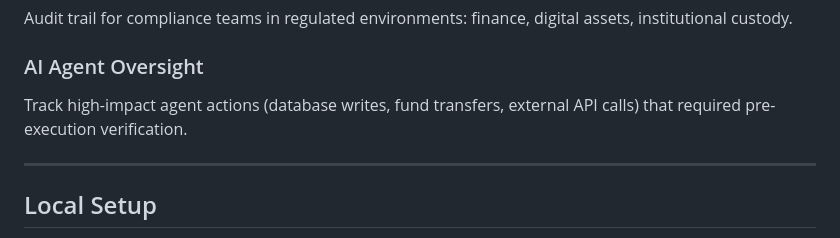
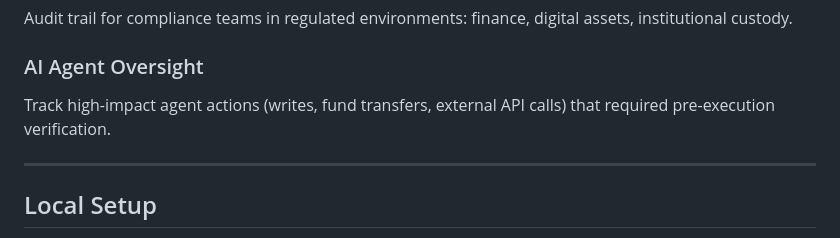
Before and after one commit to trustos-trustfolio/trustos-ops-dashboard-v2, a Markdown page: README.md, the part around the change. GitHub-like rendering.

Commit message:
docs: remove database terminology from dashboard README
Replace "database writes" with "high-impact writes" in use-case section.

Co-Authored-By: Claude Sonnet 4.6 <noreply@anthropic.com>

```diff
--- a/README.md
+++ b/README.md
@@ -109,7 +109,7 @@ Audit trail for compliance teams in regulated environments: finance, digital ass
 
 ### AI Agent Oversight
 
-Track high-impact agent actions (database writes, fund transfers, external API calls) that required pre-execution verification.
+Track high-impact agent actions (writes, fund transfers, external API calls) that required pre-execution verification.
 
 ---
 
```
